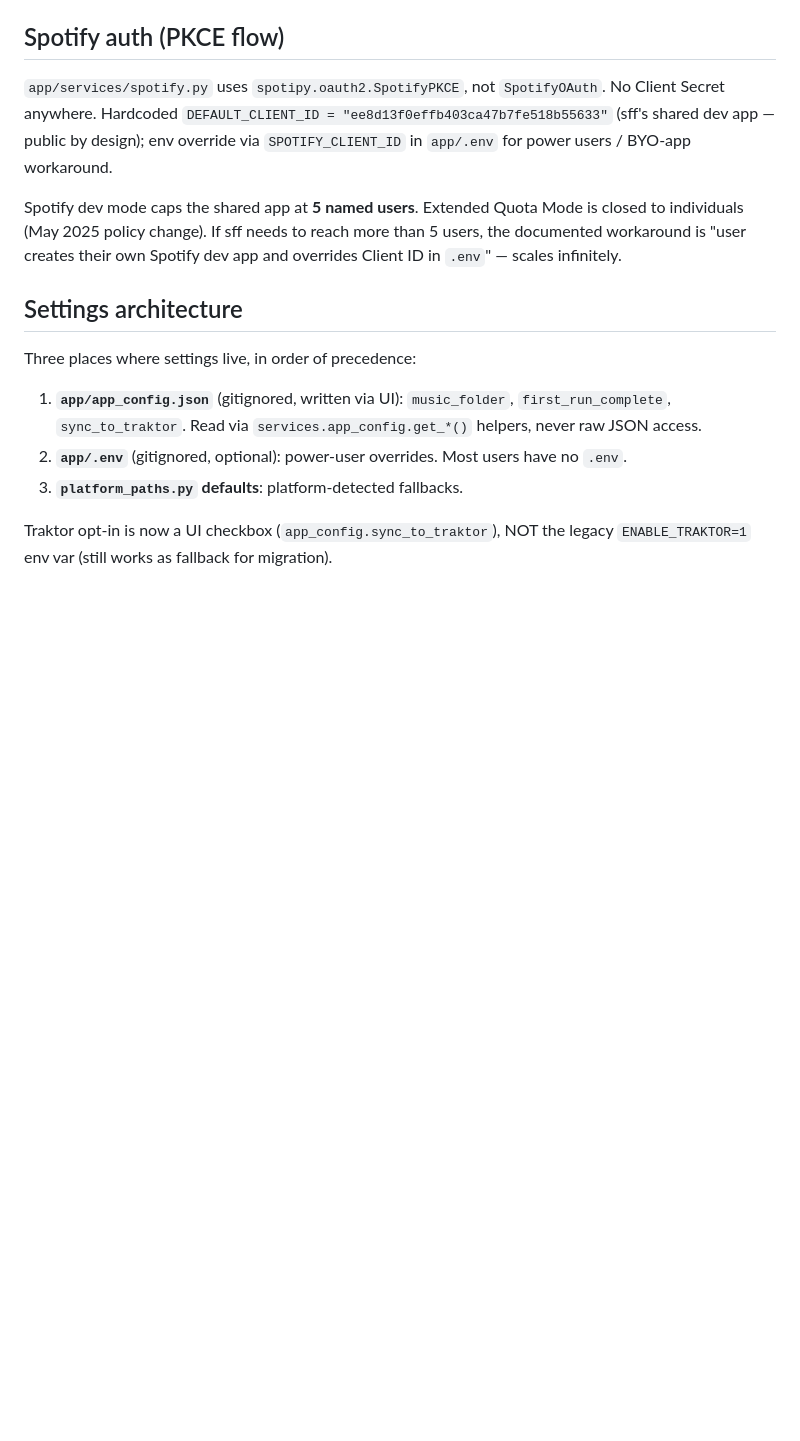
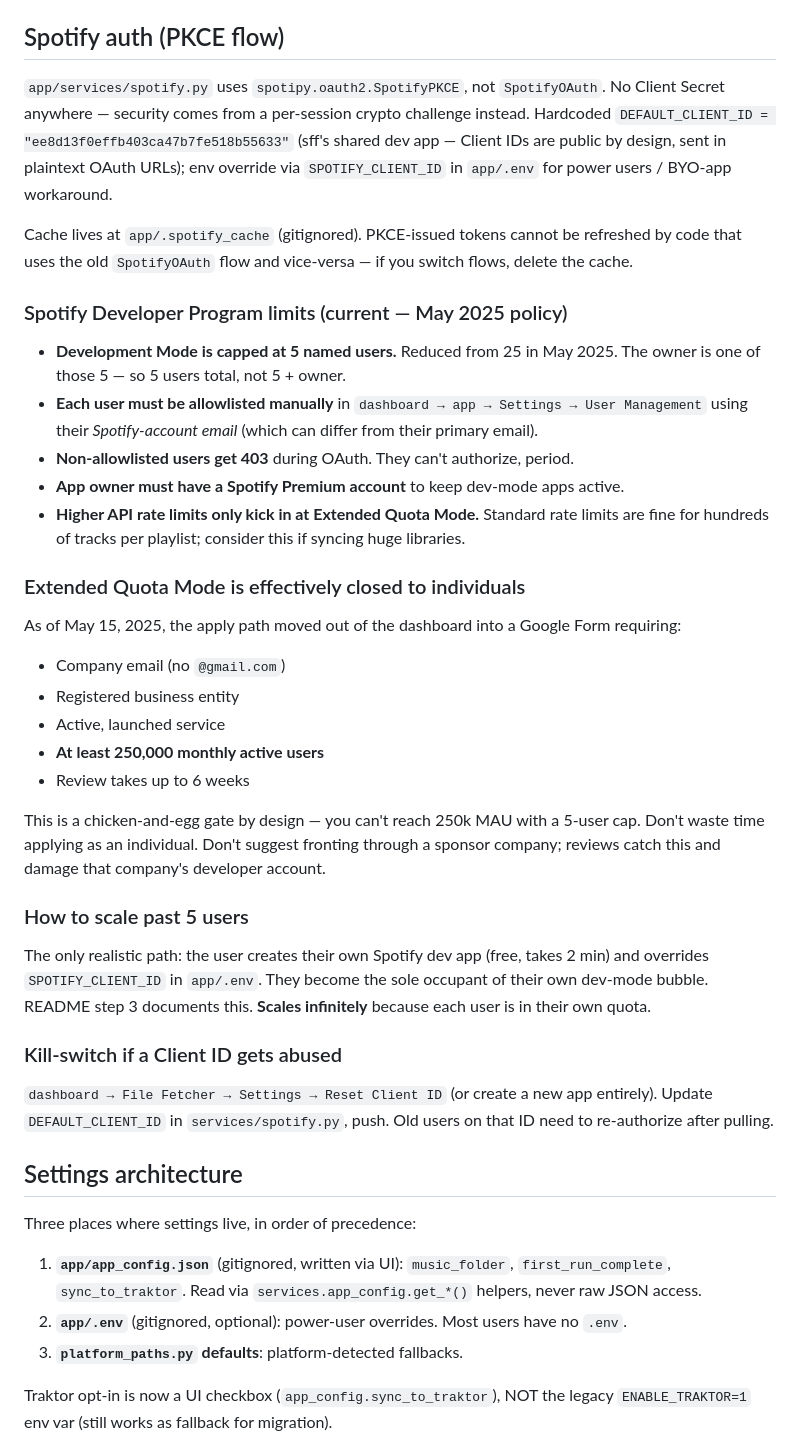
Before and after one commit to Shadwaan/standalone-file-fetcher, a Markdown page: app/CLAUDE.md, the part around the change. GitHub-like rendering; blank space fills up the shorter version.

Commit message:
Expand CLAUDE.md Spotify section with full policy reality
Future Claude sessions need to know all this without me having to
re-derive it next time:
- Dev mode is 5 users (NOT 25, reduced May 2025), owner counts as 1
- Non-allowlisted users get 403; emails are *Spotify-account* email
- Owner needs Spotify Premium for dev mode to stay active
- Extended Quota Mode is gated behind 250k MAU + registered company +
  Google Form (closed to individuals — don't suggest applying)
- Don't suggest fronting through sponsor companies
- Higher rate limits only with Extended Quota
- BYO Client ID is the only realistic scaling path past 5
- Kill-switch: reset Client ID in dashboard if abused
- Cache flow notes: PKCE and OAuth tokens aren't interchangeable;
  switching flows requires deleting .spotify_cache

Co-Authored-By: Claude Opus 4.7 (1M context) <noreply@anthropic.com>

```diff
--- a/app/CLAUDE.md
+++ b/app/CLAUDE.md
@@ -532,9 +532,36 @@ Server hosts on `http://localhost:8899`. Click Sync. Heartbeat from the page kee
 
 ## Spotify auth (PKCE flow)
 
-`app/services/spotify.py` uses `spotipy.oauth2.SpotifyPKCE`, not `SpotifyOAuth`. No Client Secret anywhere. Hardcoded `DEFAULT_CLIENT_ID = "ee8d13f0effb403ca47b7fe518b55633"` (sff's shared dev app — public by design); env override via `SPOTIFY_CLIENT_ID` in `app/.env` for power users / BYO-app workaround.
+`app/services/spotify.py` uses `spotipy.oauth2.SpotifyPKCE`, not `SpotifyOAuth`. No Client Secret anywhere — security comes from a per-session crypto challenge instead. Hardcoded `DEFAULT_CLIENT_ID = "ee8d13f0effb403ca47b7fe518b55633"` (sff's shared dev app — Client IDs are public by design, sent in plaintext OAuth URLs); env override via `SPOTIFY_CLIENT_ID` in `app/.env` for power users / BYO-app workaround.
 
-Spotify dev mode caps the shared app at **5 named users**. Extended Quota Mode is closed to individuals (May 2025 policy change). If sff needs to reach more than 5 users, the documented workaround is "user creates their own Spotify dev app and overrides Client ID in `.env`" — scales infinitely.
+Cache lives at `app/.spotify_cache` (gitignored). PKCE-issued tokens cannot be refreshed by code that uses the old `SpotifyOAuth` flow and vice-versa — if you switch flows, delete the cache.
+
+### Spotify Developer Program limits (current — May 2025 policy)
+
+- **Development Mode is capped at 5 named users.** Reduced from 25 in May 2025. The owner is one of those 5 — so 5 users total, not 5 + owner.
+- **Each user must be allowlisted manually** in `dashboard → app → Settings → User Management` using their *Spotify-account email* (which can differ from their primary email).
+- **Non-allowlisted users get 403** during OAuth. They can't authorize, period.
+- **App owner must have a Spotify Premium account** to keep dev-mode apps active.
+- **Higher API rate limits only kick in at Extended Quota Mode.** Standard rate limits are fine for hundreds of tracks per playlist; consider this if syncing huge libraries.
+
+### Extended Quota Mode is effectively closed to individuals
+
+As of May 15, 2025, the apply path moved out of the dashboard into a Google Form requiring:
+- Company email (no `@gmail.com`)
+- Registered business entity
+- Active, launched service
+- **At least 250,000 monthly active users**
+- Review takes up to 6 weeks
+
+This is a chicken-and-egg gate by design — you can't reach 250k MAU with a 5-user cap. Don't waste time applying as an individual. Don't suggest fronting through a sponsor company; reviews catch this and damage that company's developer account.
+
+### How to scale past 5 users
+
+The only realistic path: the user creates their own Spotify dev app (free, takes 2 min) and overrides `SPOTIFY_CLIENT_ID` in `app/.env`. They become the sole occupant of their own dev-mode bubble. README step 3 documents this. **Scales infinitely** because each user is in their own quota.
+
+### Kill-switch if a Client ID gets abused
+
+`dashboard → File Fetcher → Settings → Reset Client ID` (or create a new app entirely). Update `DEFAULT_CLIENT_ID` in `services/spotify.py`, push. Old users on that ID need to re-authorize after pulling.
 
 ## Settings architecture
 
```
